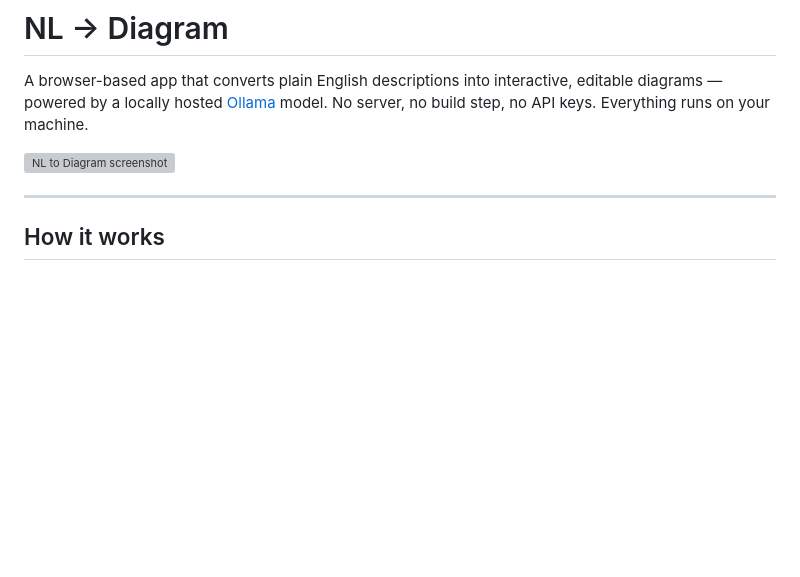
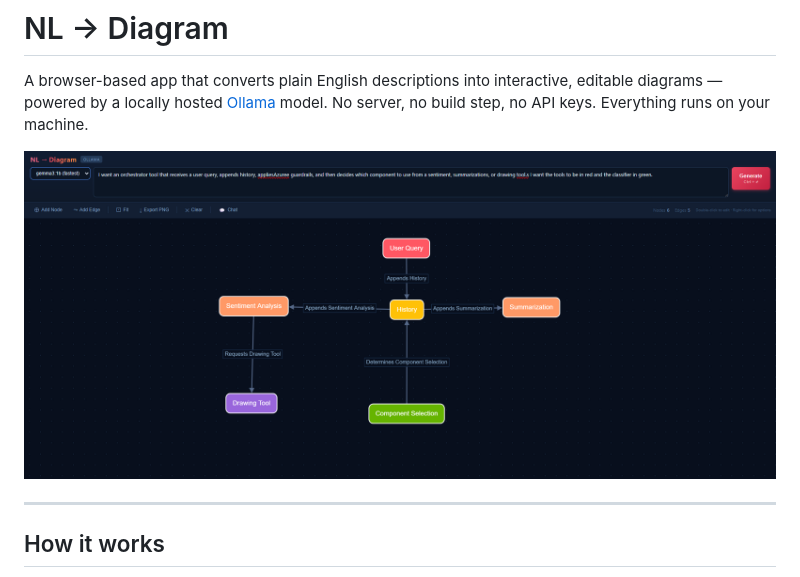
Before and after one commit to Maximiliard5/LSEG-AI-Diagram-Creator, a Markdown page: README.md, the part around the change. Drawn GitHub-style; blank space fills up the shorter version; grey boxes are pictures that could not be loaded.

```diff
--- a/README.md
+++ b/README.md
@@ -2,7 +2,7 @@
 
 A browser-based app that converts plain English descriptions into interactive, editable diagrams — powered by a locally hosted [Ollama](https://ollama.com) model. No server, no build step, no API keys. Everything runs on your machine.
 
-![NL to Diagram screenshot](screenshot.png)
+![NL to Diagram screenshot](diagrama.png)
 
 ---
 
```
